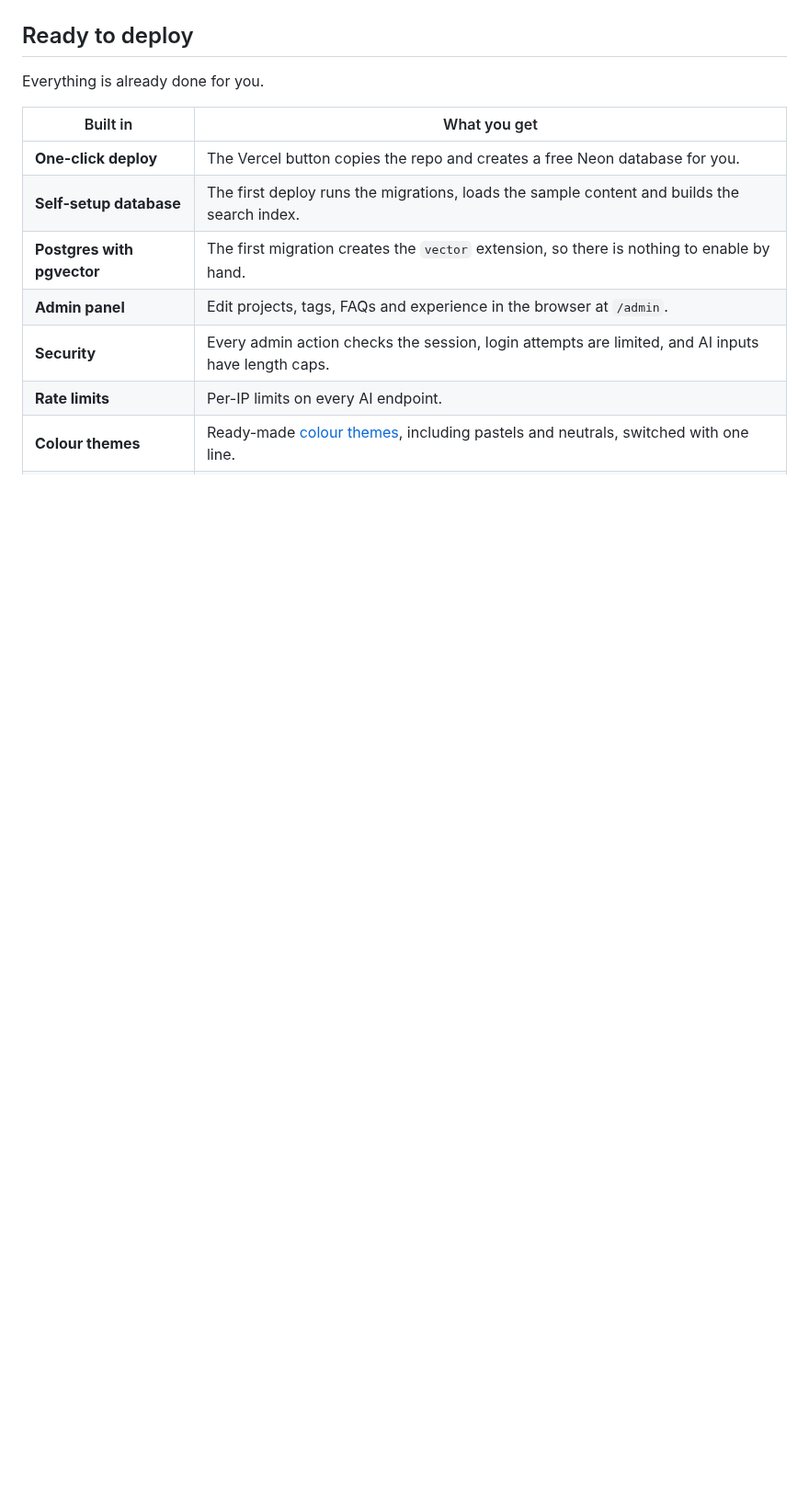
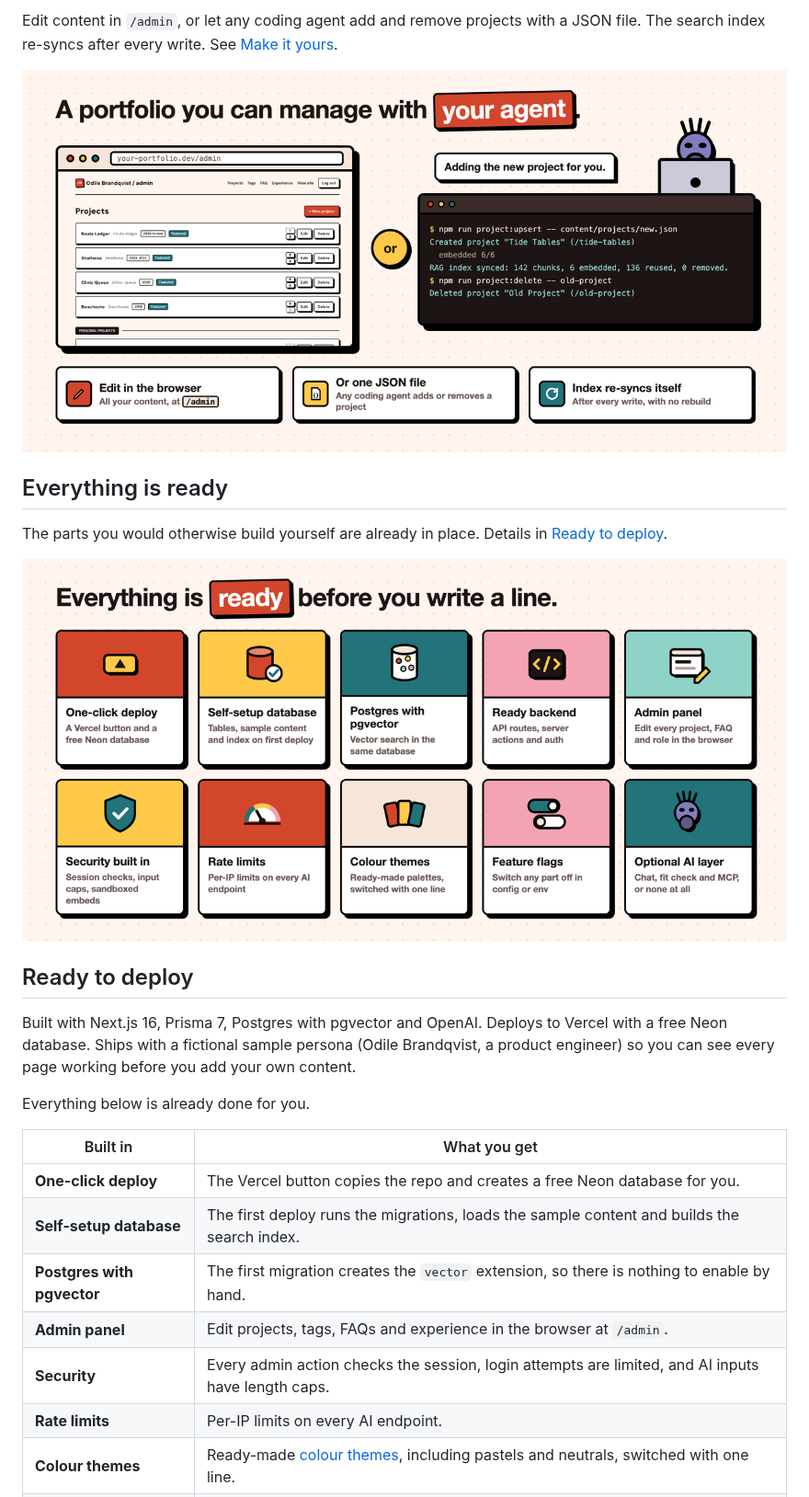
Before and after one commit to mutlumehmet/ai-portfolio-builder, a Markdown page: README.md, the part around one of its changes. Shown at 92% size. GitHub-like rendering; pictures changed too: docs/images/everything-ready.png (added), docs/images/manage-with-agent.png (added); blank space fills up the shorter version.

```diff
--- a/README.md
+++ b/README.md
@@ -10,7 +23,18 @@ Built with Next.js 16, Prisma 7, Postgres with pgvector and OpenAI. Deploys to V
+Edit content in `/admin`, or let any coding agent add and remove projects with a JSON file. The search index re-syncs after every write. See [Make it yours](#make-it-yours).
+
+![A portfolio you can manage with your agent: the admin panel next to a terminal where a coding agent runs npm run project:upsert and the search index re-syncs](docs/images/manage-with-agent.png)
+
+## Everything is ready
+
+The parts you would otherwise build yourself are already in place. Details in [Ready to deploy](#ready-to-deploy).
+
+![Everything is ready: one-click deploy, self-setup database, Postgres with pgvector, ready backend, admin panel, security, rate limits, colour themes, feature flags and an optional AI layer](docs/images/everything-ready.png)
 
 ## Ready to deploy
 
-Everything is already done for you.
+Built with Next.js 16, Prisma 7, Postgres with pgvector and OpenAI. Deploys to Vercel with a free Neon database. Ships with a fictional sample persona (Odile Brandqvist, a product engineer) so you can see every page working before you add your own content.
+
+Everything below is already done for you.
 
 | Built in | What you get |
 |---|---|
```
Also changed, not shown: other parts of README.md (+17 -4 lines), docs/images/banner.png, 2 other files.
